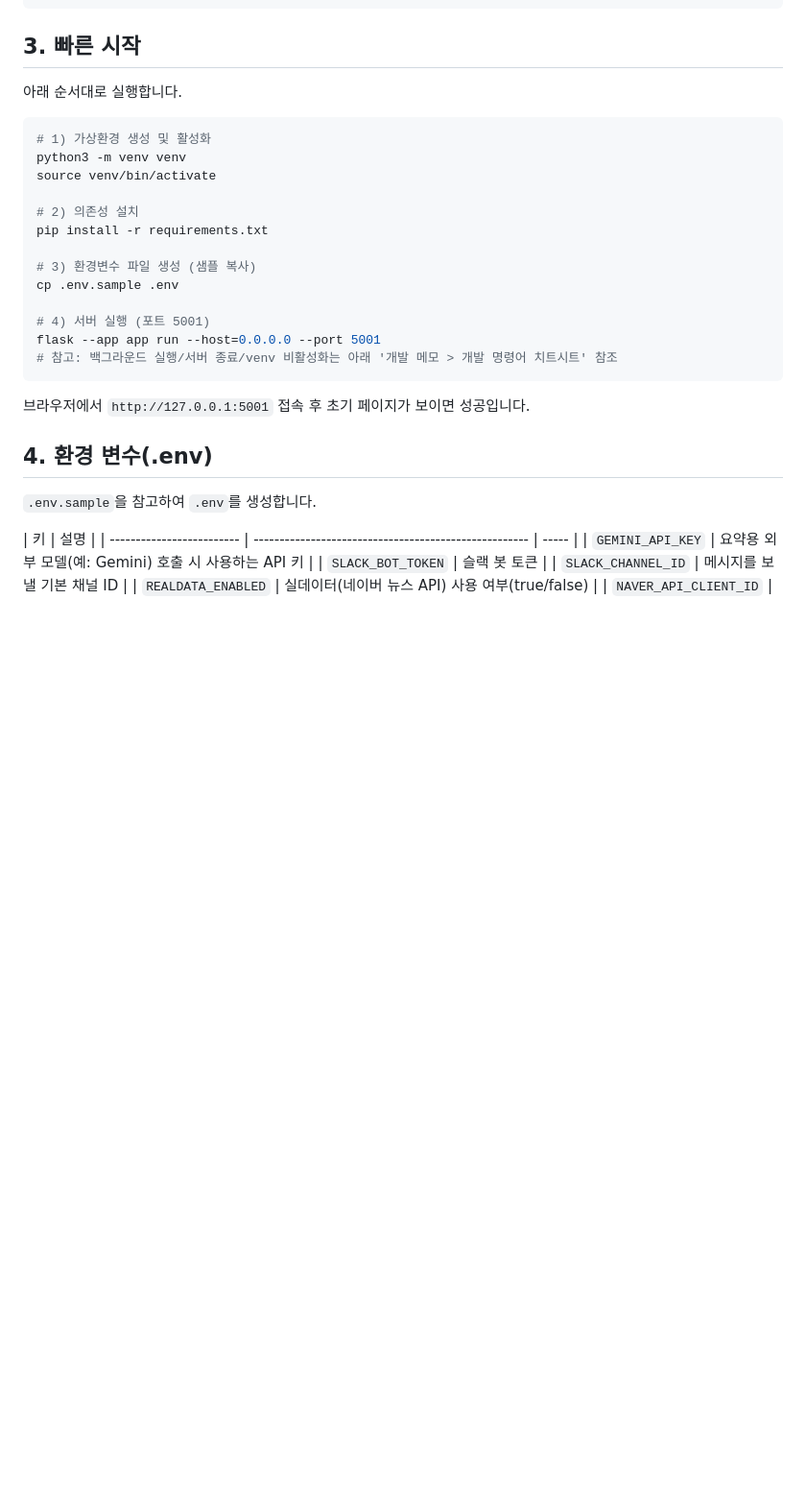
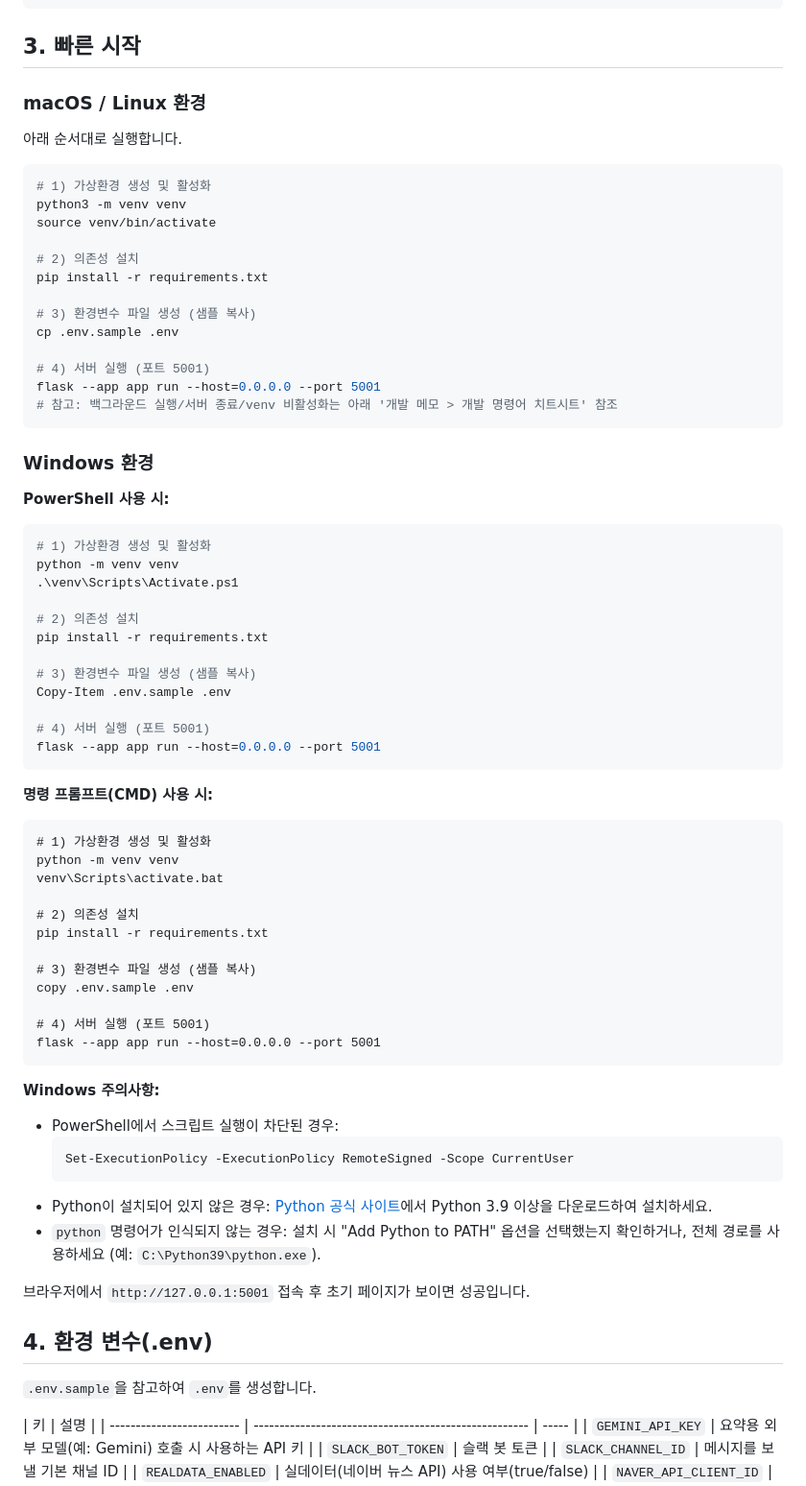
Before and after one commit to dohyun82/news-mvp, a Markdown page: README.md, the part around one of its changes. Shown at 96% size. Drawn GitHub-style; blank space fills up the shorter version.

````diff
--- a/README.md
+++ b/README.md
@@ -45,6 +45,8 @@
 
 ## 3. 빠른 시작
 
+### macOS / Linux 환경
+
 아래 순서대로 실행합니다.
 
 ```bash
@@ -62,6 +64,51 @@ cp .env.sample .env
 flask --app app run --host=0.0.0.0 --port 5001
 # 참고: 백그라운드 실행/서버 종료/venv 비활성화는 아래 '개발 메모 > 개발 명령어 치트시트' 참조
 ```
+
+### Windows 환경
+
+**PowerShell 사용 시:**
+
+```powershell
+# 1) 가상환경 생성 및 활성화
+python -m venv venv
+.\venv\Scripts\Activate.ps1
+
+# 2) 의존성 설치
+pip install -r requirements.txt
+
+# 3) 환경변수 파일 생성 (샘플 복사)
+Copy-Item .env.sample .env
+
+# 4) 서버 실행 (포트 5001)
+flask --app app run --host=0.0.0.0 --port 5001
+```
+
+**명령 프롬프트(CMD) 사용 시:**
+
+```cmd
+# 1) 가상환경 생성 및 활성화
+python -m venv venv
+venv\Scripts\activate.bat
+
+# 2) 의존성 설치
+pip install -r requirements.txt
+
+# 3) 환경변수 파일 생성 (샘플 복사)
+copy .env.sample .env
+
+# 4) 서버 실행 (포트 5001)
+flask --app app run --host=0.0.0.0 --port 5001
+```
+
+**Windows 주의사항:**
+
+- PowerShell에서 스크립트 실행이 차단된 경우:
+  ```powershell
+  Set-ExecutionPolicy -ExecutionPolicy RemoteSigned -Scope CurrentUser
+  ```
+- Python이 설치되어 있지 않은 경우: [Python 공식 사이트](https://www.python.org/downloads/)에서 Python 3.9 이상을 다운로드하여 설치하세요.
+- `python` 명령어가 인식되지 않는 경우: 설치 시 "Add Python to PATH" 옵션을 선택했는지 확인하거나, 전체 경로를 사용하세요 (예: `C:\Python39\python.exe`).
 
 브라우저에서 `http://127.0.0.1:5001` 접속 후 초기 페이지가 보이면 성공입니다.
 
````
Also changed, not shown: other parts of README.md (+48 -0 lines), USER_MANUAL.md (added, +408 -0 lines).
